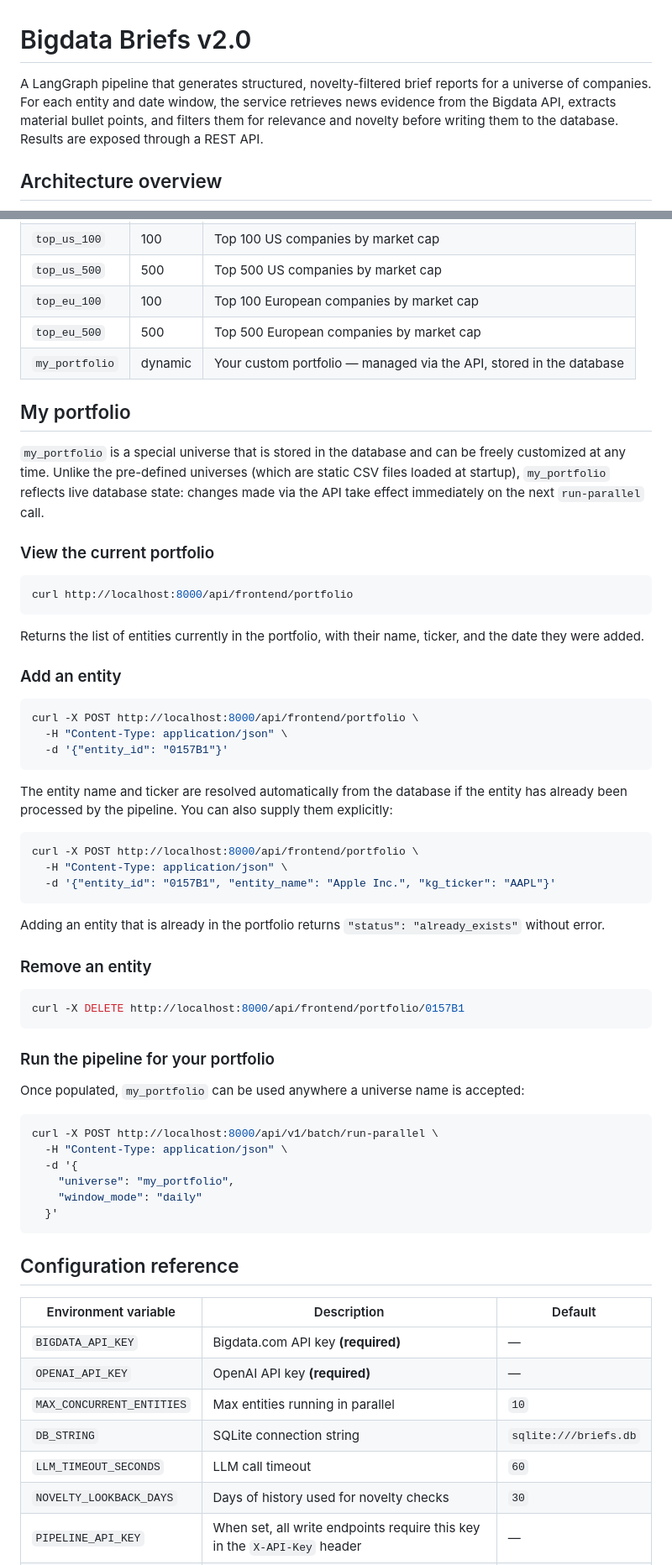
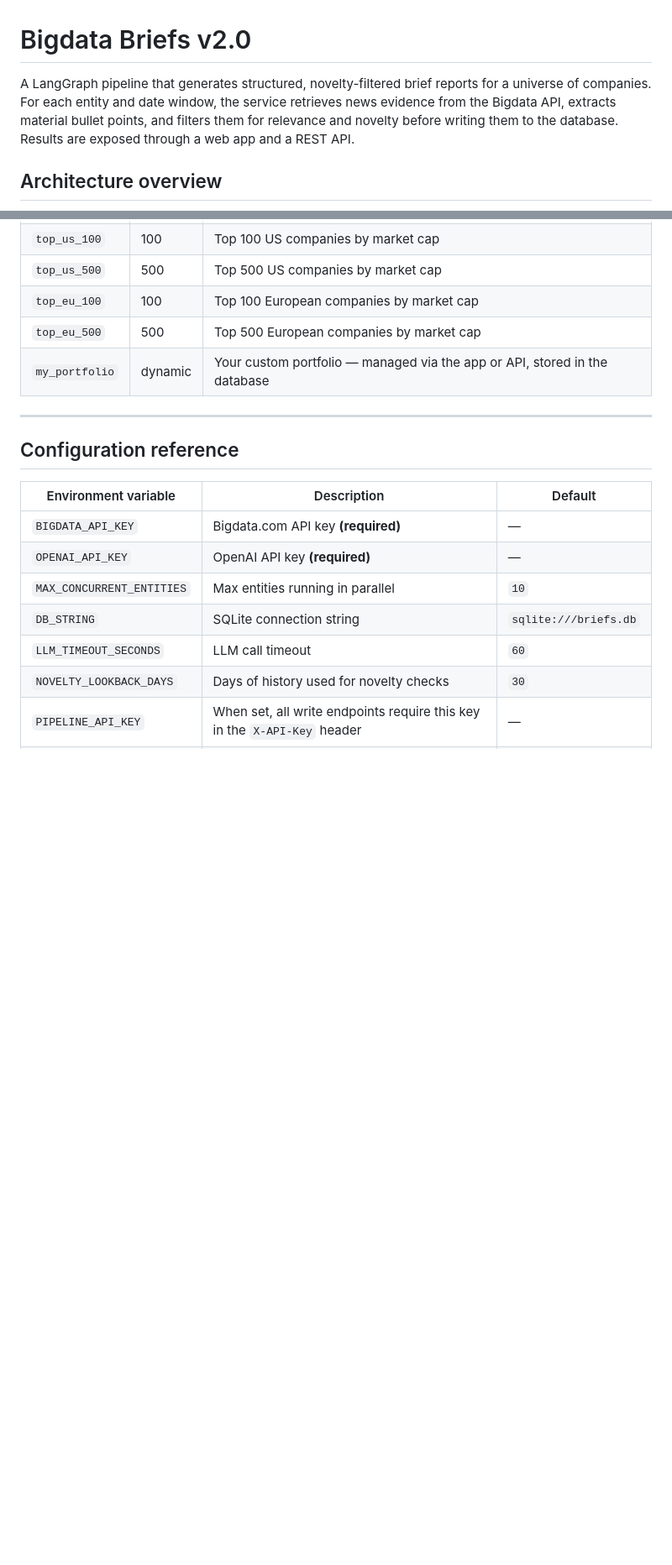
Before and after one commit to Bigdata-com/bigdata-briefs-v2, a Markdown page: README.md, 2 parts joined by grey strips. Shown at 84% size. Drawn GitHub-style; blank space fills up the shorter version.

````diff
--- a/README.md
+++ b/README.md
@@ -1,6 +1,6 @@
 # Bigdata Briefs v2.0
 
-A LangGraph pipeline that generates structured, novelty-filtered brief reports for a universe of companies. For each entity and date window, the service retrieves news evidence from the Bigdata API, extracts material bullet points, and filters them for relevance and novelty before writing them to the database. Results are exposed through a REST API.
+A LangGraph pipeline that generates structured, novelty-filtered brief reports for a universe of companies. For each entity and date window, the service retrieves news evidence from the Bigdata API, extracts material bullet points, and filters them for relevance and novelty before writing them to the database. Results are exposed through a web app and a REST API.
 
 ## Architecture overview
 
@@ -361,56 +441,9 @@ Use this mode when you need a guaranteed gap-free timeline across consecutive ru
 | `top_us_500` | 500 | Top 500 US companies by market cap |
 | `top_eu_100` | 100 | Top 100 European companies by market cap |
 | `top_eu_500` | 500 | Top 500 European companies by market cap |
-| `my_portfolio` | dynamic | Your custom portfolio — managed via the API, stored in the database |
+| `my_portfolio` | dynamic | Your custom portfolio — managed via the app or API, stored in the database |
 
-## My portfolio
-
-`my_portfolio` is a special universe that is stored in the database and can be freely customized at any time. Unlike the pre-defined universes (which are static CSV files loaded at startup), `my_portfolio` reflects live database state: changes made via the API take effect immediately on the next `run-parallel` call.
-
-### View the current portfolio
-
-```bash
-curl http://localhost:8000/api/frontend/portfolio
-```
-
-Returns the list of entities currently in the portfolio, with their name, ticker, and the date they were added.
-
-### Add an entity
-
-```bash
-curl -X POST http://localhost:8000/api/frontend/portfolio \
-  -H "Content-Type: application/json" \
-  -d '{"entity_id": "0157B1"}'
-```
-
-The entity name and ticker are resolved automatically from the database if the entity has already been processed by the pipeline. You can also supply them explicitly:
-
-```bash
-curl -X POST http://localhost:8000/api/frontend/portfolio \
-  -H "Content-Type: application/json" \
-  -d '{"entity_id": "0157B1", "entity_name": "Apple Inc.", "kg_ticker": "AAPL"}'
-```
-
-Adding an entity that is already in the portfolio returns `"status": "already_exists"` without error.
-
-### Remove an entity
-
-```bash
-curl -X DELETE http://localhost:8000/api/frontend/portfolio/0157B1
-```
-
-### Run the pipeline for your portfolio
-
-Once populated, `my_portfolio` can be used anywhere a universe name is accepted:
-
-```bash
-curl -X POST http://localhost:8000/api/v1/batch/run-parallel \
-  -H "Content-Type: application/json" \
-  -d '{
-    "universe": "my_portfolio",
-    "window_mode": "daily"
-  }'
-```
+---
 
 ## Configuration reference
 
````
Also changed, not shown: other parts of README.md (+133 -51 lines).
